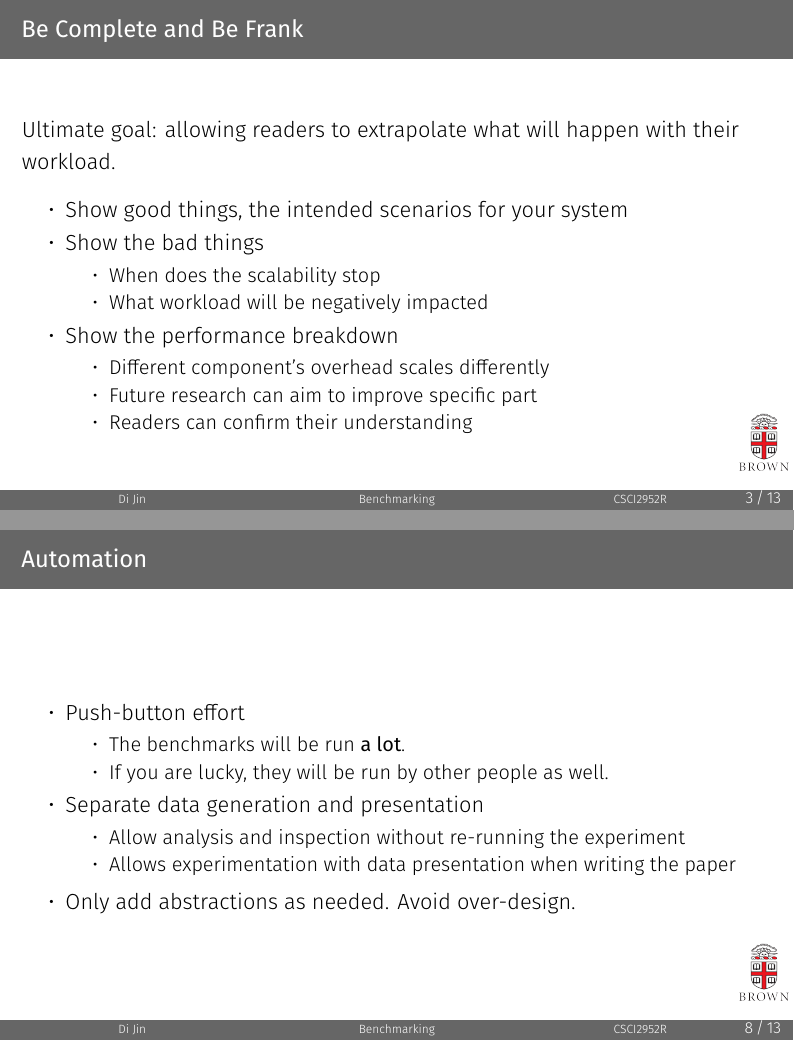
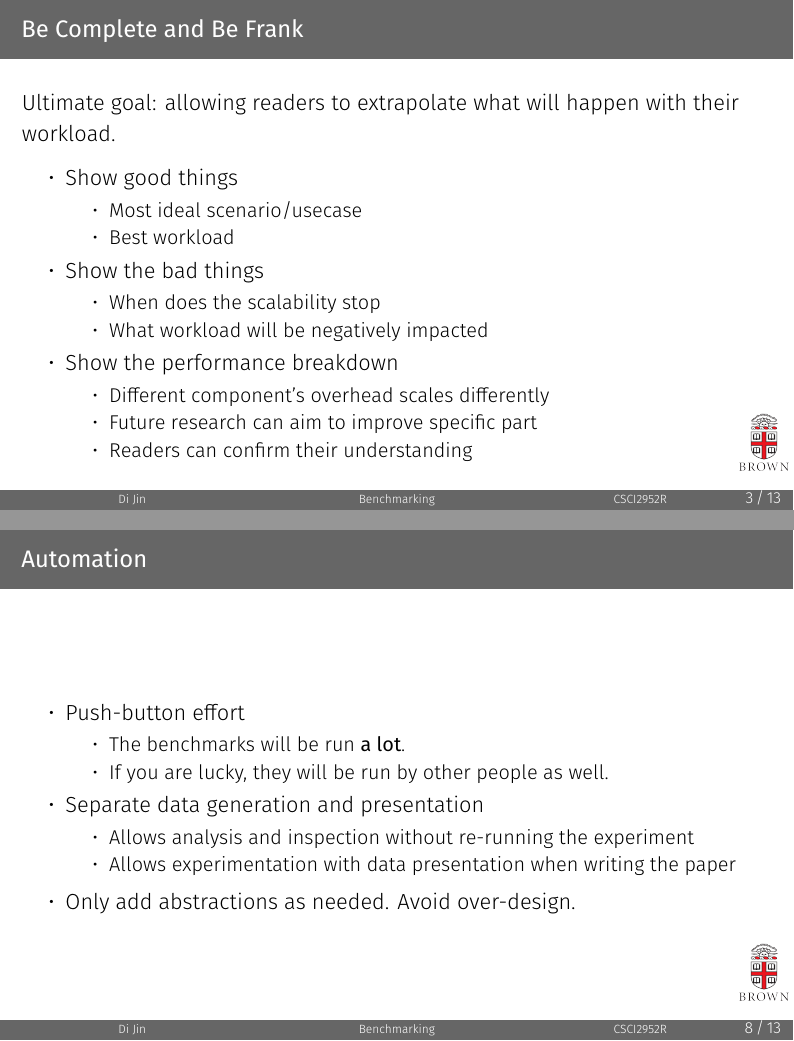
Before and after one commit to SleepyMug/benchmarking101, LaTeX slides (slides/main.tex): pages 4 and 10 of 16, joined at a grey line. Compiled offline with XeLaTeX; a missing font is replaced by an installed copy or a similar font.

Commit message:
update main

```diff
--- a/slides/main.tex
+++ b/slides/main.tex
@@ -141,7 +141,11 @@
   \frametitle{Be Complete and Be Frank}
   Ultimate goal: allowing readers to extrapolate what will happen with their workload.
   \begin{itemize}
-  \item Show good things, the intended scenarios for your system
+  \item Show good things
+    \begin{itemize}
+    \item Most ideal scenario/usecase
+    \item Best workload
+    \end{itemize}
   \item Show the bad things
     \begin{itemize}
     \item When does the scalability stop
@@ -231,7 +235,7 @@
     \end{itemize}
   \item Separate data generation and presentation
     \begin{itemize}
-    \item Allow analysis and inspection without re-running the experiment
+    \item Allows analysis and inspection without re-running the experiment
     \item Allows experimentation with data presentation when writing the paper
     \end{itemize}
   \item Only add abstractions as needed. Avoid over-design.
```
Also changed, not shown: slides/main.tex (4 more changed lines).
